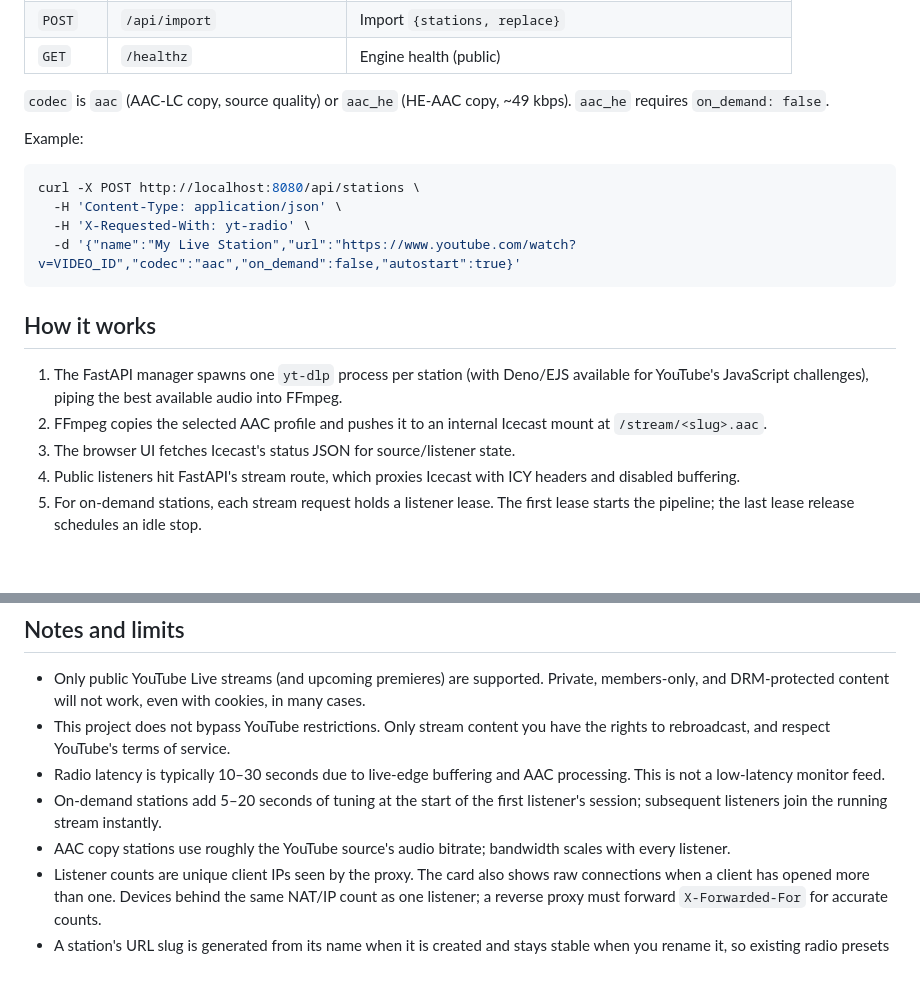
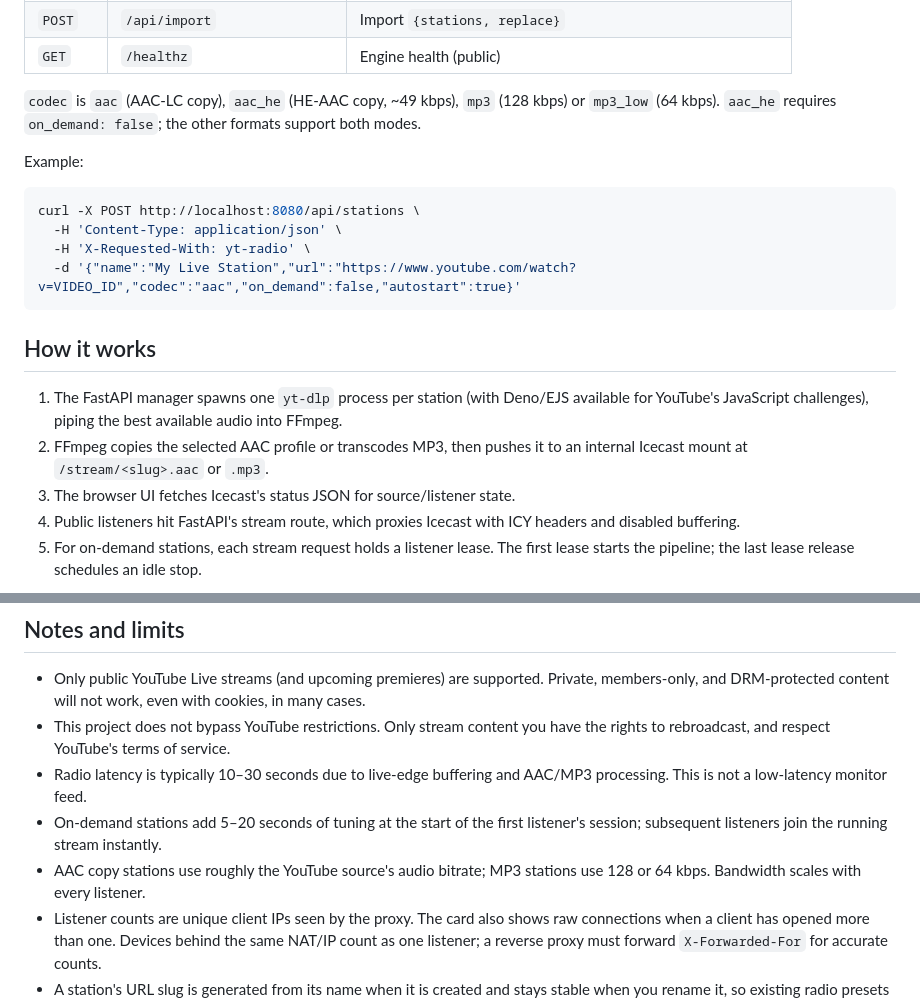
Before and after one commit to clove3am/yt-to-radio-stream, a Markdown page: README.md, 2 parts joined by grey strips. Rendered like a GitHub page; blank space fills up the shorter version.

```diff
--- a/README.md
+++ b/README.md
@@ -306,7 +326,7 @@ All mutating requests from the UI include `X-Requested-With: yt-radio`. When `AP
 | `POST` | `/api/import` | Import `{stations, replace}` |
 | `GET` | `/healthz` | Engine health (public) |
 
-`codec` is `aac` (AAC-LC copy, source quality) or `aac_he` (HE-AAC copy, ~49 kbps). `aac_he` requires `on_demand: false`.
+`codec` is `aac` (AAC-LC copy), `aac_he` (HE-AAC copy, ~49 kbps), `mp3` (128 kbps) or `mp3_low` (64 kbps). `aac_he` requires `on_demand: false`; the other formats support both modes.
 
 Example:
 
@@ -320,7 +340,7 @@ curl -X POST http://localhost:8080/api/stations \
 ## How it works
 
 1. The FastAPI manager spawns one `yt-dlp` process per station (with Deno/EJS available for YouTube's JavaScript challenges), piping the best available audio into FFmpeg.
-2. FFmpeg copies the selected AAC profile and pushes it to an internal Icecast mount at `/stream/<slug>.aac`.
+2. FFmpeg copies the selected AAC profile or transcodes MP3, then pushes it to an internal Icecast mount at `/stream/<slug>.aac` or `.mp3`.
 3. The browser UI fetches Icecast's status JSON for source/listener state.
 4. Public listeners hit FastAPI's stream route, which proxies Icecast with ICY headers and disabled buffering.
 5. For on-demand stations, each stream request holds a listener lease. The first lease starts the pipeline; the last lease release schedules an idle stop.
@@ -331,9 +351,9 @@ Station status is one of `live`, `starting`, `standby` (on-demand, no active lis
 
 - Only public YouTube Live streams (and upcoming premieres) are supported. Private, members-only, and DRM-protected content will not work, even with cookies, in many cases.
 - This project does not bypass YouTube restrictions. Only stream content you have the rights to rebroadcast, and respect YouTube's terms of service.
-- Radio latency is typically 10–30 seconds due to live-edge buffering and AAC processing. This is not a low-latency monitor feed.
+- Radio latency is typically 10–30 seconds due to live-edge buffering and AAC/MP3 processing. This is not a low-latency monitor feed.
 - On-demand stations add 5–20 seconds of tuning at the start of the first listener's session; subsequent listeners join the running stream instantly.
-- AAC copy stations use roughly the YouTube source's audio bitrate; bandwidth scales with every listener.
+- AAC copy stations use roughly the YouTube source's audio bitrate; MP3 stations use 128 or 64 kbps. Bandwidth scales with every listener.
 - Listener counts are unique client IPs seen by the proxy. The card also shows raw connections when a client has opened more than one. Devices behind the same NAT/IP count as one listener; a reverse proxy must forward `X-Forwarded-For` for accurate counts.
 - A station's URL slug is generated from its name when it is created and stays stable when you rename it, so existing radio presets keep working.
 - Icecast is configured for up to 64 stations and 500 concurrent listeners. The app is designed to run as a **single** Uvicorn worker; do not scale replicas against the same data volume.
```
Also changed, not shown: other parts of README.md (+31 -10 lines), docs/mobile.png, docs/screenshot.png, 11 other files.
